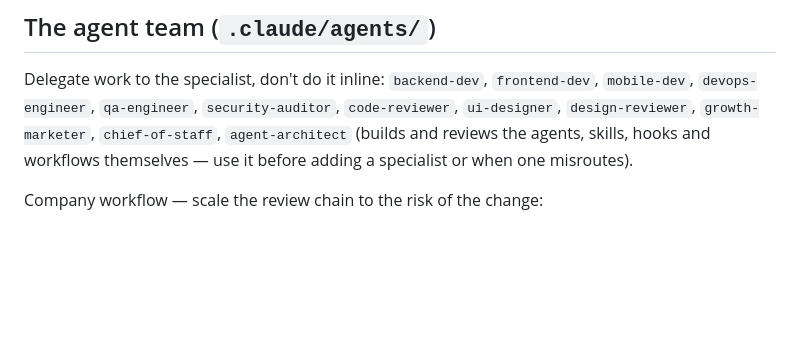
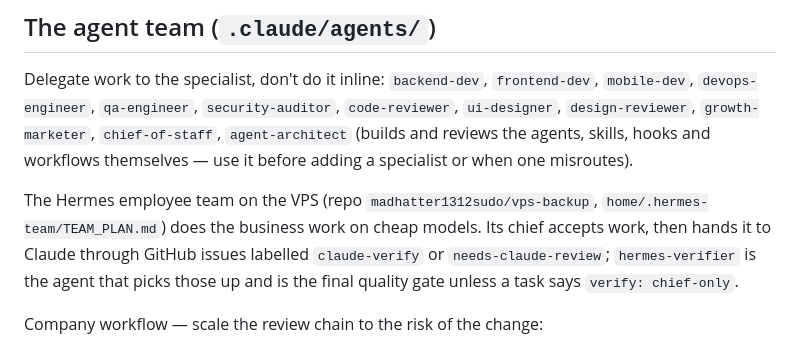
Before and after one commit to madhatter1312sudo/gsprecruitment, a Markdown page: CLAUDE.md, the part around the change. Drawn GitHub-style; blank space fills up the shorter version.

```diff
--- a/CLAUDE.md
+++ b/CLAUDE.md
@@ -26,6 +26,8 @@ GSP is geen IND-erkend referent; sponsorschap van kennismigranten loopt via een
 ## The agent team (`.claude/agents/`)
 Delegate work to the specialist, don't do it inline: `backend-dev`, `frontend-dev`, `mobile-dev`, `devops-engineer`, `qa-engineer`, `security-auditor`, `code-reviewer`, `ui-designer`, `design-reviewer`, `growth-marketer`, `chief-of-staff`, `agent-architect` (builds and reviews the agents, skills, hooks and workflows themselves — use it before adding a specialist or when one misroutes).
 
+The Hermes employee team on the VPS (repo `madhatter1312sudo/vps-backup`, `home/.hermes-team/TEAM_PLAN.md`) does the business work on cheap models. Its chief accepts work, then hands it to Claude through GitHub issues labelled `claude-verify` or `needs-claude-review`; `hermes-verifier` is the agent that picks those up and is the final quality gate unless a task says `verify: chief-only`.
+
 Company workflow — scale the review chain to the risk of the change:
 - **Small, low-risk changes** (a bugfix of a few lines, copy tweaks, config, docs — nothing touching auth, personal data, payments, or outreach): one code-reviewer pass (design-reviewer for visual tweaks) is enough; skip chief-of-staff.
 - **Everything else** (new features, refactors, anything visual or user-facing, and always auth/data/GDPR work):
```
Also changed, not shown: .claude/agents/hermes-verifier.md (added, +37 -0 lines).
